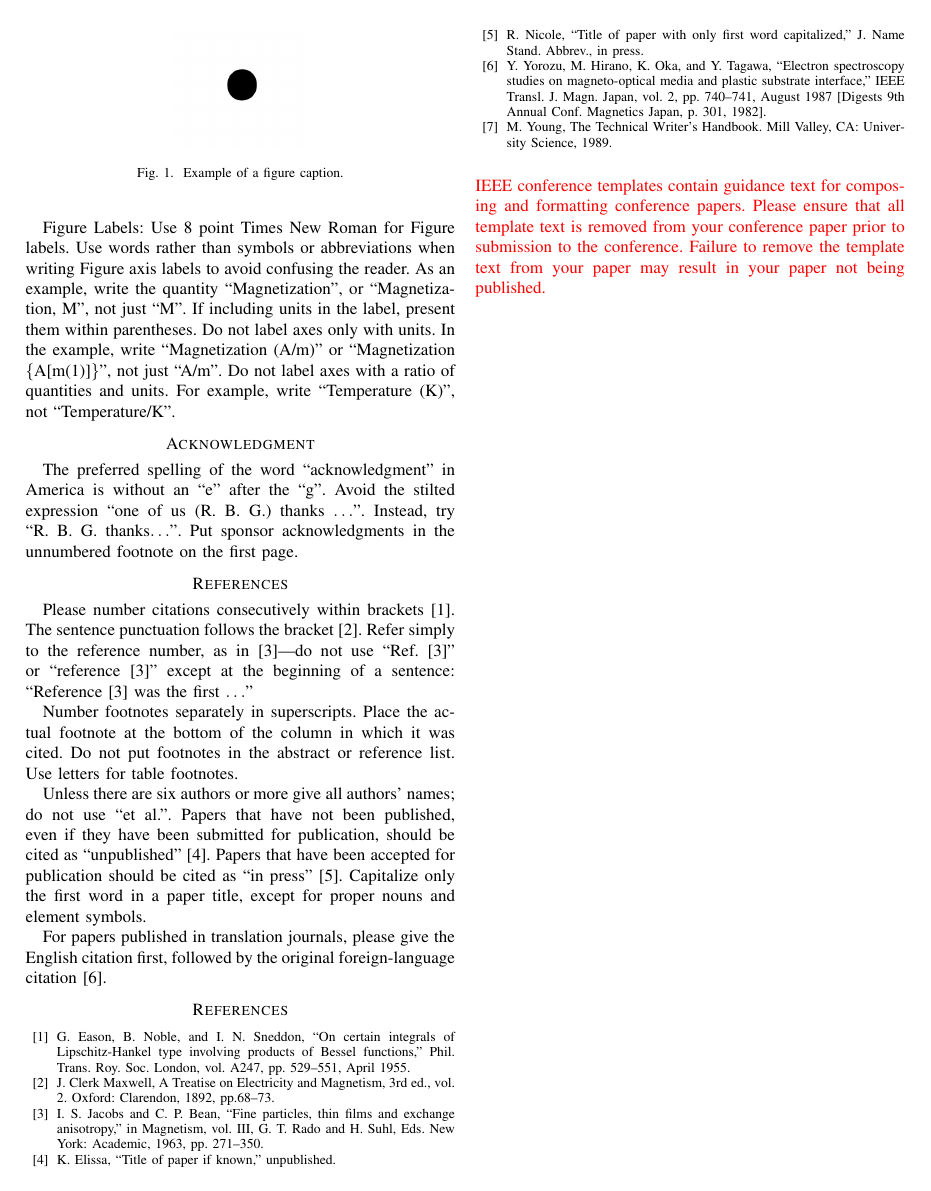
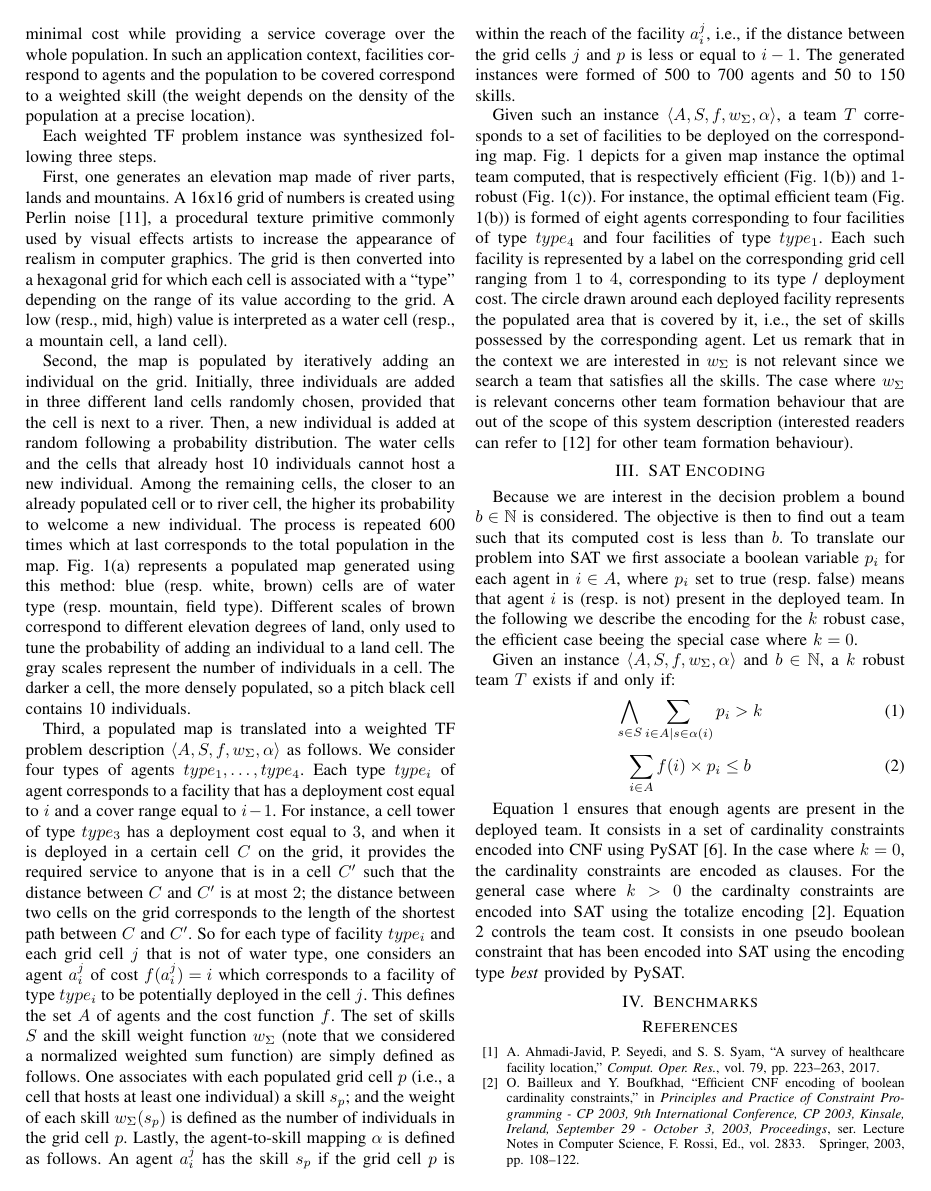
Before and after one commit to jm62300/team-formation, a LaTeX paper (description/teamFormation.tex): page 3 of 3 before the commit and page 2 of 3 after it. The pictures show the PDF file description/teamFormation.pdf that the author committed with the source.

Commit message:
SAT encoding

```diff
--- a/description/teamFormation.tex
+++ b/description/teamFormation.tex
@@ -68 +86,2 @@ Please observe the conference page limits.
 
+\begin{definition}[TF Problem Description]
@@ -70 +91,3 @@ Please observe the conference page limits.
+	\label{def:TFpd}
+\end{definition}
 
@@ -77,0 +97 @@ Please do not revise any of the current designations.
+as $\alpha(T) = \bigcup_{a_i \in T}{\alpha(a_i)}$.
@@ -78 +106,2 @@ Please do not revise any of the current designations.
+\cite{DBLP:books/fm/GareyJ79}. \\
 
@@ -87 +108,0 @@ formatted and styled. Do not number text heads---{\LaTeX} will do that
-for you.
@@ -94,3 +128,6 @@ abbreviations in the title or heads unless they are unavoidable.
 
-\subsection{Units}
-\begin{itemize}
+\begin{definition}[Robust Team \cite{Okimoto2015}]
+	Given a TF problem description $\langle A, S, f, \alpha\rangle$ and  $k \in \mathbb{N}$, a team $T$
+	is said to be \emph{$k$-robust} if for every set of agents $T' \subseteq T$ such that $|T'| \leq k$, the team $T \setminus T'$ is efficient.
+	\label{def:TFrobust}
+\end{definition}
@@ -110,4 +151,106 @@ sentence, as in:
+of minimal cost while providing a service coverage over
+the whole population. In such an application context, facilities correspond to agents
+and the population to be covered correspond to a weighted skill
+(the weight depends on the density of the population at a precise location).
+
+Each weighted TF problem instance was synthesized following three steps.
+
+First, one generates an elevation map made of river parts, lands and mountains.
+A 16x16 grid of numbers is created using
+Perlin noise \cite{perlin}, a procedural texture primitive commonly used by visual
+effects artists to increase the appearance of realism in
+computer graphics. The grid is then converted into a hexagonal grid for which each cell is associated with
+a ``type'' depending on the range of its value according to the grid.
+A low (resp., mid, high) value is interpreted as a water cell (resp., a mountain cell, a land cell).
+
+Second, the map is populated by iteratively adding an individual on the grid.
+Initially, three individuals are added in three different land cells randomly chosen,
+provided that the cell is next to a river. Then, a new individual is added at
+random following a probability distribution.
+The water cells and the cells that already host 10 individuals cannot host a new individual.
+Among the remaining cells, the closer to an already populated cell or to river cell,
+the higher its probability to welcome a new individual.
+The process is repeated 600 times which at last corresponds to the total
+population in the map. Fig.~\ref{subfig:map-alone} represents a populated map generated using
+this method: blue (resp. white, brown) cells are of water type (resp. mountain, field type). Different scales
+of brown correspond to different elevation degrees of land, only
+used to tune the probability of adding an individual to a land cell.
+The gray scales represent the number of individuals in a cell.
+The darker a cell, the more densely populated, so a pitch black cell contains 10 individuals.
+
+Third, a populated map is translated into a weighted TF problem description
+ $\langle A, S, f, w_\Sigma, \alpha\rangle$ as follows.
+We consider four types of agents $type_1, \ldots, type_4$.
+Each type $type_i$ of agent corresponds to a facility that has a deployment cost
+equal to $i$ and a cover range equal to $i - 1$. For instance, a cell tower
+of type $type_3$ has a deployment cost equal to $3$, and when it is
+deployed in a certain cell $C$ on the grid, it provides the required service
+to anyone that is in a cell $C'$ such that the distance between
+$C$ and $C'$ is at most $2$; the distance between two cells on the grid corresponds
+to the length of the shortest path
+between $C$ and $C'$. So for each type of facility $type_i$ and each grid cell $j$ that is not of water type,
+one considers an agent $a_i^j$ of cost $f(a_i^j) = i$ which corresponds to a
+facility of type $type_i$ to be potentially deployed in the cell $j$.
+This defines the set $A$ of agents and the cost function $f$.
+The set of skills $S$ and the skill weight function $w_\Sigma$
+(note that we considered a normalized weighted sum function)
+are simply defined as follows. One associates with each populated grid cell $p$
+(i.e., a cell that hosts at least one individual) a skill $s_p$; and the weight
+of each skill $w_\Sigma(s_p)$ is defined as the number of individuals in the grid cell $p$.
+Lastly, the agent-to-skill mapping $\alpha$ is defined as follows. An agent $a_i^j$
+has the skill $s_p$ if the grid cell $p$ is within the reach of the facility $a_i^j$,
+i.e., if the distance between the grid cells $j$ and $p$ is less or equal to $i - 1$.
+The generated instances were formed of 500 to 700 agents and 50 to 150 skills.
+
+\newcommand\widthmap{.27}
+\begin{figure*}[tp]
+	\centering
+	\subfigure[A populated map generated by our procedure.]{
+		\label{subfig:map-alone}
+		\includegraphics[width=\widthmap\textwidth]{TF-1}
+	}\quad
+	\subfigure[An optimal efficient team $T_1$ ($f(T_1) = 20$, $rc(T_1, 1) = 13$, $pc(T_1, 1) = .20$).]{
+		\label{subfig:map-solutionTF}
+		\includegraphics[width=\widthmap\textwidth]{TF-1-TF}
+	}\quad
+	\subfigure[An optimal $1$-robust team $T_2$ ($f(T_2) = 41$, $rc(T_2, 1) = 0$, $pc(T_2, 1) = 1$).]{
+		\label{subfig:map-solutionKTF}
+		\includegraphics[width=\widthmap\textwidth]{TF-1-KTF-k1}
+	}
+	\caption{Optimal teams for different solution concepts.}
+	\label{fig:map-solution}
+\end{figure*}
+
+
+Given such an instance $\langle A, S, f, w_\Sigma, \alpha\rangle$, a team $T$
+corresponds to a set of facilities to be deployed on the corresponding map.
+Fig.~\ref{fig:map-solution} depicts for a given map instance the optimal team computed, that is
+respectively efficient (Fig. \ref{subfig:map-solutionTF}) and $1$-robust (Fig. \ref{subfig:map-solutionKTF}).
+For instance, the optimal efficient team (Fig. \ref{subfig:map-solutionTF})
+is formed of eight agents corresponding to four facilities
+of type $type_4$ and four facilities of type $type_1$. Each such facility
+is represented by a label on the corresponding grid cell
+ranging from $1$ to $4$, corresponding to its type / deployment cost.
+The circle drawn around each deployed facility represents the populated area
+that is covered by it, i.e., the set of skills possessed by the corresponding agent.
+Let us remark that in the context we are interested in $w_\Sigma$ is not relevant since
+we search a team that satisfies all the skills. The case where $w_\Sigma$ is relevant
+concerns other team formation behaviour that are out of the scope of this system description
+(interested readers can refer to \cite{schwind2021} for other team formation behaviour).
+
+\section{SAT Encoding}
+
+Because we are interest in the decision problem a bound $b \in \mathbb{N}$ is considered.
+The objective is then to find out a team such that its computed cost is less than $b$.
+To translate our problem into SAT we first associate a boolean
+variable $p_i$ for each agent in $i \in A$, where $p_i$ set to true (resp. false)
+means that agent $i$ is (resp. is not) present in the deployed team.
+In the following we describe the encoding for the $k$ robust case, the efficient
+case beeing the special case where $k=0$.
+
+Given an instance $\langle A, S, f, w_\Sigma, \alpha\rangle$ and $b \in \mathbb{N}$,
+a $k$ robust team $T$ exists if and only if:
 \begin{equation}
-a+b=\gamma\label{eq}
+\bigwedge_{s \in S} \sum_{i \in A | s \in \alpha(i)} p_i > k
 \end{equation}
 
@@ -117,4 +257,12 @@ the equation. Use ``\eqref{eq}'', not ``Eq.~\eqref{eq}'' or ``equation \eqref{eq
-the beginning of a sentence: ``Equation \eqref{eq} is . . .''
+\begin{equation}
+\sum_{i \in A} f(i) \times p_i \leq b
+\end{equation}
 
-\subsection{\LaTeX-Specific Advice}
+Equation 1 ensures that enough agents are present in the deployed team.
+It consists in a set of cardinality constraints encoded into CNF using PySAT \cite{imms-sat18}.
+In the case where $k = 0$, the cardinality constraints are encoded as clauses.
+For the general case where $k > 0$ the cardinalty constraints are encoded into SAT using
+the totalize encoding \cite{BailleuxB03}.
+Equation 2 controls the team cost. It consists in one pseudo boolean constraint
+that has been encoded into SAT using the encoding type \textit{best} provided by PySAT.
 
@@ -157 +278,0 @@ surrounding equation.
-\begin{itemize}
@@ -206,5 +278,0 @@ figures and tables after they are cited in the text. Use the abbreviation
-``Fig.~\ref{fig}'', even at the beginning of a sentence.
-
-\begin{table}[htbp]
-\caption{Table Type Styles}
-\begin{center}
@@ -223,60 +279,2 @@ copy& More table copy$^{\mathrm{a}}$& &  \\
-\end{table}
-
-\begin{figure}[htbp]
-\centerline{\includegraphics{fig1.png}}
-\caption{Example of a figure caption.}
-\label{fig}
-\end{figure}
-
-Figure Labels: Use 8 point Times New Roman for Figure labels. Use words
-rather than symbols or abbreviations when writing Figure axis labels to
-avoid confusing the reader. As an example, write the quantity
-``Magnetization'', or ``Magnetization, M'', not just ``M''. If including
-units in the label, present them within parentheses. Do not label axes only
-with units. In the example, write ``Magnetization (A/m)'' or ``Magnetization
-\{A[m(1)]\}'', not just ``A/m''. Do not label axes with a ratio of
-quantities and units. For example, write ``Temperature (K)'', not
-``Temperature/K''.
-
-\section*{Acknowledgment}
-
-The preferred spelling of the word ``acknowledgment'' in America is without
-an ``e'' after the ``g''. Avoid the stilted expression ``one of us (R. B.
-G.) thanks $\ldots$''. Instead, try ``R. B. G. thanks$\ldots$''. Put sponsor
-acknowledgments in the unnumbered footnote on the first page.
-
-\section*{References}
-
-Please number citations consecutively within brackets \cite{b1}. The
-sentence punctuation follows the bracket \cite{b2}. Refer simply to the reference
-number, as in \cite{b3}---do not use ``Ref. \cite{b3}'' or ``reference \cite{b3}'' except at
-the beginning of a sentence: ``Reference \cite{b3} was the first $\ldots$''
-
-Number footnotes separately in superscripts. Place the actual footnote at
-the bottom of the column in which it was cited. Do not put footnotes in the
-abstract or reference list. Use letters for table footnotes.
-
-Unless there are six authors or more give all authors' names; do not use
-``et al.''. Papers that have not been published, even if they have been
-submitted for publication, should be cited as ``unpublished'' \cite{b4}. Papers
-that have been accepted for publication should be cited as ``in press'' \cite{b5}.
-Capitalize only the first word in a paper title, except for proper nouns and
-element symbols.
-
-For papers published in translation journals, please give the English
-citation first, followed by the original foreign-language citation \cite{b6}.
-
-\begin{thebibliography}{00}
-\bibitem{b1} G. Eason, B. Noble, and I. N. Sneddon, ``On certain integrals of Lipschitz-Hankel type involving products of Bessel functions,'' Phil. Trans. Roy. Soc. London, vol. A247, pp. 529--551, April 1955.
-\bibitem{b2} J. Clerk Maxwell, A Treatise on Electricity and Magnetism, 3rd ed., vol. 2. Oxford: Clarendon, 1892, pp.68--73.
-\bibitem{b3} I. S. Jacobs and C. P. Bean, ``Fine particles, thin films and exchange anisotropy,'' in Magnetism, vol. III, G. T. Rado and H. Suhl, Eds. New York: Academic, 1963, pp. 271--350.
-\bibitem{b4} K. Elissa, ``Title of paper if known,'' unpublished.
-\bibitem{b5} R. Nicole, ``Title of paper with only first word capitalized,'' J. Name Stand. Abbrev., in press.
-\bibitem{b6} Y. Yorozu, M. Hirano, K. Oka, and Y. Tagawa, ``Electron spectroscopy studies on magneto-optical media and plastic substrate interface,'' IEEE Transl. J. Magn. Japan, vol. 2, pp. 740--741, August 1987 [Digests 9th Annual Conf. Magnetics Japan, p. 301, 1982].
-\bibitem{b7} M. Young, The Technical Writer's Handbook. Mill Valley, CA: University Science, 1989.
-\end{thebibliography}
-\vspace{12pt}
-\color{red}
-IEEE conference templates contain guidance text for composing and formatting conference papers. Please ensure that all template text is removed from your conference paper prior to submission to the conference. Failure to remove the template text from your paper may result in your paper not being published.
 
 \end{document}
```
Also changed, not shown: description/teamFormation.pdf, description/teamFormation.tex (207 more changed lines), 3 other files.
